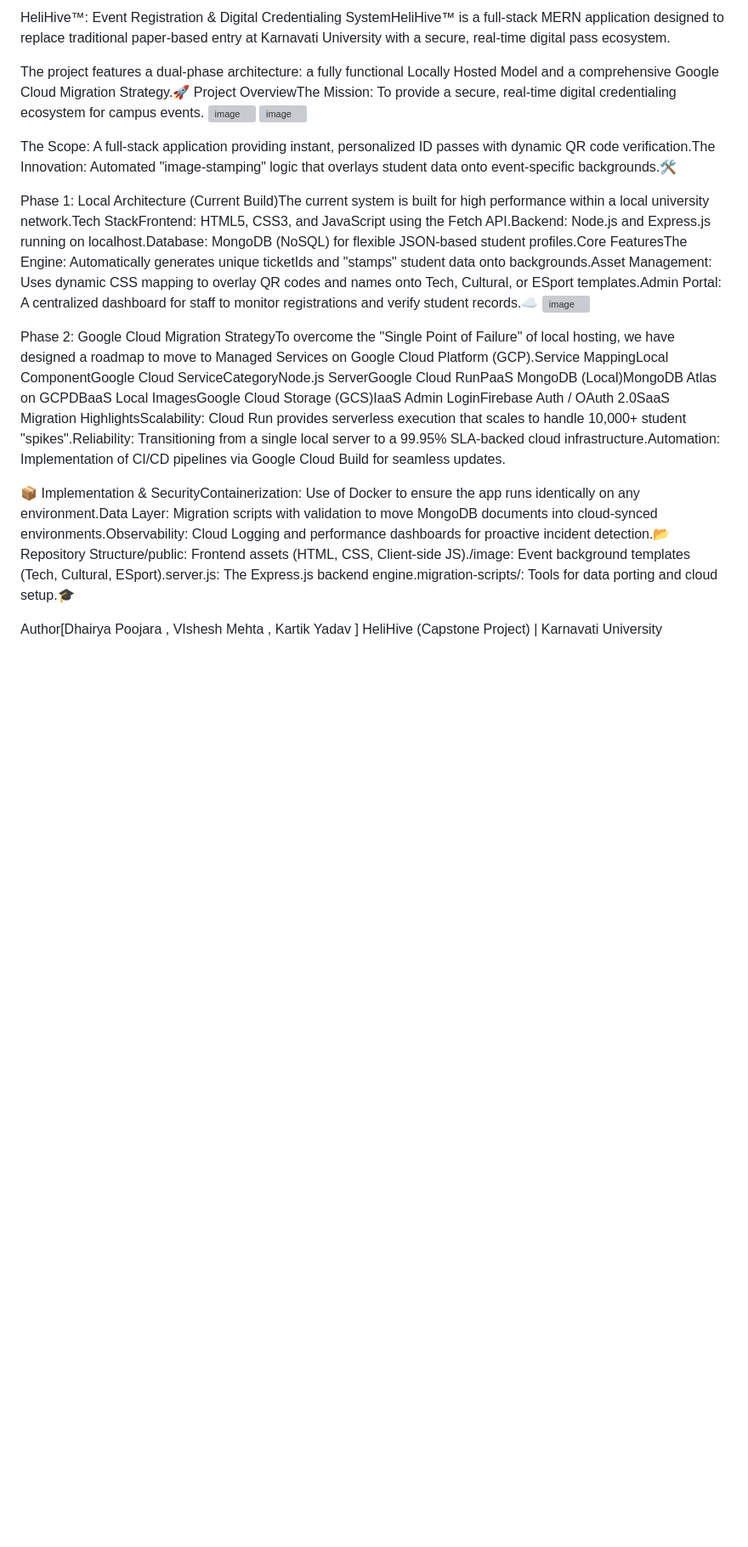
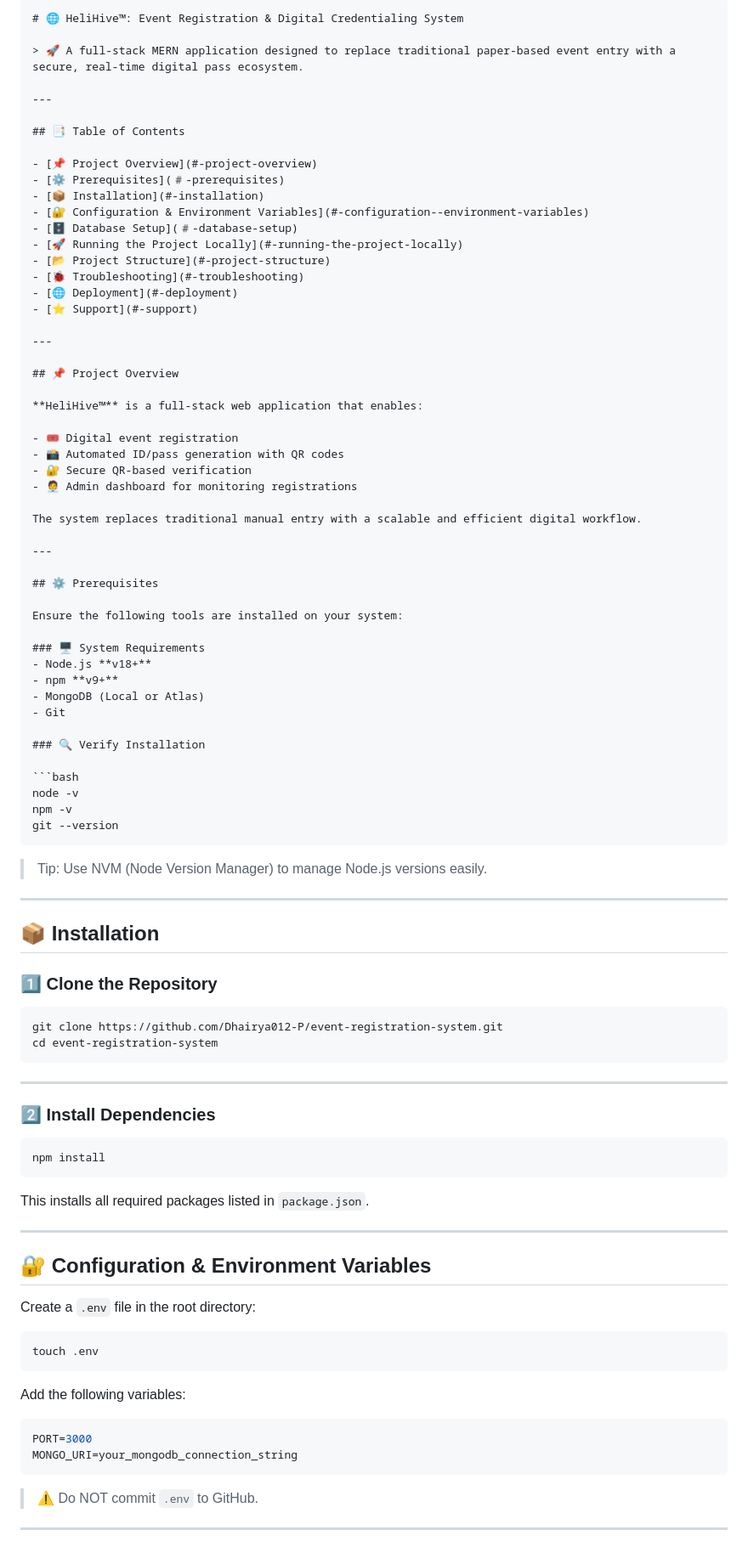
Before and after one commit to Dhairya012-P/event-registration-system, a Markdown page: README.md, the part around one of its changes. Shown at 85% size. Drawn GitHub-style; blank space fills up the shorter version; grey boxes are pictures that could not be loaded.

Commit message:
Revise README for clarity and detail
Updated project description and installation instructions in README.

`````diff
--- a/README.md
+++ b/README.md
@@ -1,20 +1,97 @@
-HeliHive™: Event Registration & Digital Credentialing SystemHeliHive™ is a full-stack MERN application designed to replace traditional paper-based entry at Karnavati University with a secure, real-time digital pass ecosystem.
+````markdown
+# 🌐 HeliHive™: Event Registration & Digital Credentialing System
 
-The project features a dual-phase architecture: a fully functional Locally Hosted Model and a comprehensive Google Cloud Migration Strategy.🚀 Project OverviewThe Mission: To provide a secure, real-time digital credentialing ecosystem for campus events.
-<img width="1900" height="952" alt="image" src="https://github.com/user-attachments/assets/2734759f-6d9d-4f42-b8f3-2714a35ab97d" />
-<img width="1901" height="975" alt="image" src="https://github.com/user-attachments/assets/10ec7597-d7c2-4199-9ca9-0852fd556ad9" />
+> 🚀 A full-stack MERN application designed to replace traditional paper-based event entry with a secure, real-time digital pass ecosystem.
 
+---
 
+## 📑 Table of Contents
 
-The Scope: A full-stack application providing instant, personalized ID passes with dynamic QR code verification.The Innovation: Automated "image-stamping" logic that overlays student data onto event-specific backgrounds.🛠️
+- [📌 Project Overview](#-project-overview)
+- [⚙️ Prerequisites](#️-prerequisites)
+- [📦 Installation](#-installation)
+- [🔐 Configuration & Environment Variables](#-configuration--environment-variables)
+- [🗄️ Database Setup](#️-database-setup)
+- [🚀 Running the Project Locally](#-running-the-project-locally)
+- [📂 Project Structure](#-project-structure)
+- [🐞 Troubleshooting](#-troubleshooting)
+- [🌐 Deployment](#-deployment)
+- [⭐ Support](#-support)
 
-Phase 1: Local Architecture (Current Build)The current system is built for high performance within a local university network.Tech StackFrontend: HTML5, CSS3, and JavaScript using the Fetch API.Backend: Node.js and Express.js running on localhost.Database: MongoDB (NoSQL) for flexible JSON-based student profiles.Core FeaturesThe Engine: Automatically generates unique ticketIds and "stamps" student data onto backgrounds.Asset Management: Uses dynamic CSS mapping to overlay QR codes and names onto Tech, Cultural, or ESport templates.Admin Portal: A centralized dashboard for staff to monitor registrations and verify student records.☁️
-<img width="1769" height="1032" alt="image" src="https://github.com/user-attachments/assets/765788ef-c4ba-4d75-89e1-07a78c758364" />
+---
 
+## 📌 Project Overview
 
-Phase 2: Google Cloud Migration StrategyTo overcome the "Single Point of Failure" of local hosting, we have designed a roadmap to move to Managed Services on Google Cloud Platform (GCP).Service MappingLocal ComponentGoogle Cloud ServiceCategoryNode.js ServerGoogle Cloud RunPaaS MongoDB (Local)MongoDB Atlas on GCPDBaaS Local ImagesGoogle Cloud Storage (GCS)IaaS Admin LoginFirebase Auth / OAuth 2.0SaaS Migration HighlightsScalability: Cloud Run provides serverless execution that scales to handle 10,000+ student "spikes".Reliability: Transitioning from a single local server to a 99.95% SLA-backed cloud infrastructure.Automation: Implementation of CI/CD pipelines via Google Cloud Build for seamless updates.
+**HeliHive™** is a full-stack web application that enables:
 
-📦 Implementation & SecurityContainerization: Use of Docker to ensure the app runs identically on any environment.Data Layer: Migration scripts with validation to move MongoDB documents into cloud-synced environments.Observability: Cloud Logging and performance dashboards for proactive incident detection.📂 Repository Structure/public: Frontend assets (HTML, CSS, Client-side JS)./image: Event background templates (Tech, Cultural, ESport).server.js: The Express.js backend engine.migration-scripts/: Tools for data porting and cloud setup.🎓
+- 🎟️ Digital event registration
+- 📸 Automated ID/pass generation with QR codes
+- 🔐 Secure QR-based verification
+- 🧑‍💼 Admin dashboard for monitoring registrations
 
+The system replaces traditional manual entry with a scalable and efficient digital workflow.
 
-Author[Dhairya Poojara , VIshesh Mehta , Kartik Yadav ] HeliHive (Capstone Project) | Karnavati University
+---
+
+## ⚙️ Prerequisites
+
+Ensure the following tools are installed on your system:
+
+### 🖥️ System Requirements
+- Node.js **v18+**
+- npm **v9+**
+- MongoDB (Local or Atlas)
+- Git
+
+### 🔍 Verify Installation
+
+```bash
+node -v
+npm -v
+git --version
+````
+
+> Tip: Use NVM (Node Version Manager) to manage Node.js versions easily.
+
+---
+
+## 📦 Installation
+
+### 1️⃣ Clone the Repository
+
+```bash
+git clone https://github.com/Dhairya012-P/event-registration-system.git
+cd event-registration-system
+```
+
+---
+
+### 2️⃣ Install Dependencies
+
+```bash
+npm install
+```
+
+This installs all required packages listed in `package.json`.
+
+---
+
+## 🔐 Configuration & Environment Variables
+
+Create a `.env` file in the root directory:
+
+```bash
+touch .env
+```
+
+Add the following variables:
+
+```env
+PORT=3000
+MONGO_URI=your_mongodb_connection_string
+```
+
+> ⚠️ Do NOT commit `.env` to GitHub.
+
+---
+
`````
Also changed, not shown: other parts of README.md (+205 -0 lines).
